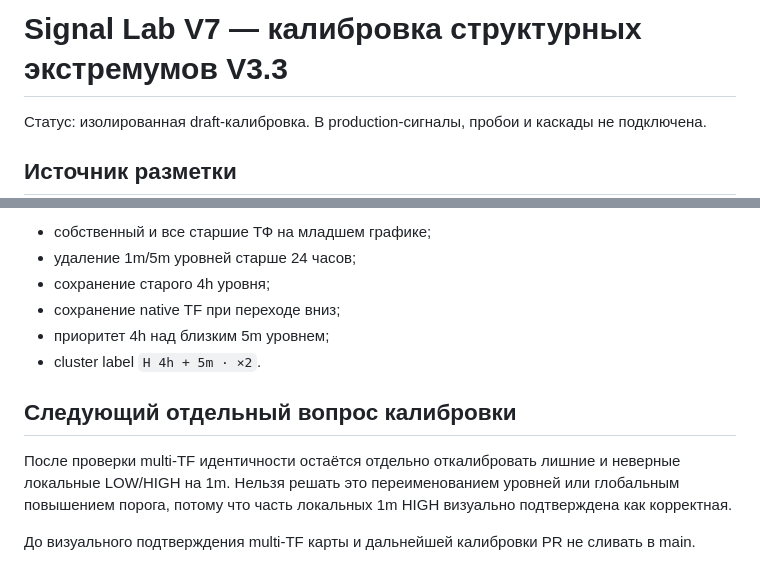
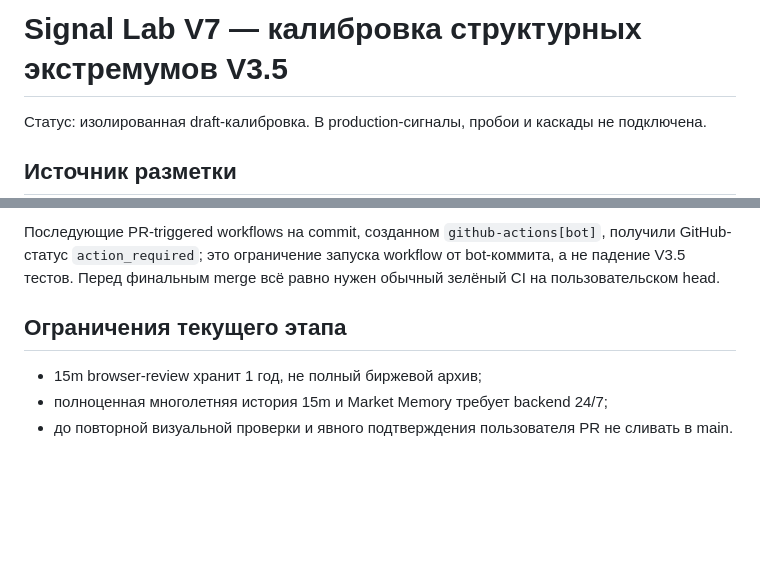
Before and after one commit to veakilag/InPuls, a Markdown page: docs/signal-lab-v7-structural-extremes-trader-calibration-v2.md, 2 parts joined by grey strips. Drawn GitHub-style; blank space fills up the shorter version.

```diff
--- a/docs/signal-lab-v7-structural-extremes-trader-calibration-v2.md
+++ b/docs/signal-lab-v7-structural-extremes-trader-calibration-v2.md
@@ -1,4 +1,4 @@
-# Signal Lab V7 — калибровка структурных экстремумов V3.3
+# Signal Lab V7 — калибровка структурных экстремумов V3.5
 
 Статус: изолированная draft-калибровка. В production-сигналы, пробои и каскады не подключена.
 
@@ -83,13 +85,8 @@ Multi-TF tests проверяют:
 
-- собственный и все старшие ТФ на младшем графике;
-- удаление 1m/5m уровней старше 24 часов;
-- сохранение старого 4h уровня;
-- сохранение native TF при переходе вниз;
-- приоритет 4h над близким 5m уровнем;
-- cluster label `H 4h + 5m · ×2`.
+Последующие PR-triggered workflows на commit, созданном `github-actions[bot]`, получили GitHub-статус `action_required`; это ограничение запуска workflow от bot-коммита, а не падение V3.5 тестов. Перед финальным merge всё равно нужен обычный зелёный CI на пользовательском head.
 
-## Следующий отдельный вопрос калибровки
+## Ограничения текущего этапа
 
-После проверки multi-TF идентичности остаётся отдельно откалибровать лишние и неверные локальные LOW/HIGH на 1m. Нельзя решать это переименованием уровней или глобальным повышением порога, потому что часть локальных 1m HIGH визуально подтверждена как корректная.
-
-До визуального подтверждения multi-TF карты и дальнейшей калибровки PR не сливать в main.
+- 15m browser-review хранит 1 год, не полный биржевой архив;
+- полноценная многолетняя история 15m и Market Memory требует backend 24/7;
+- до повторной визуальной проверки и явного подтверждения пользователя PR не сливать в main.
```
Also changed, not shown: other parts of docs/signal-lab-v7-structural-extremes-trader-calibration-v2.md (+42 -40 lines).
